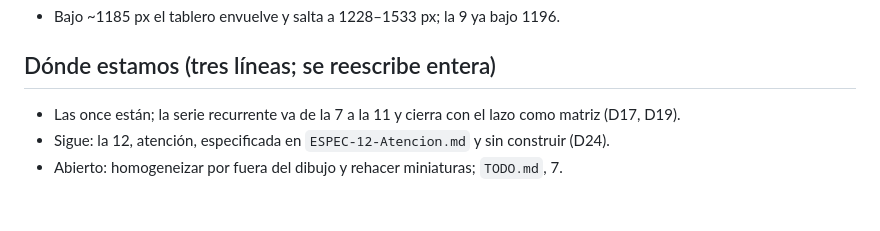
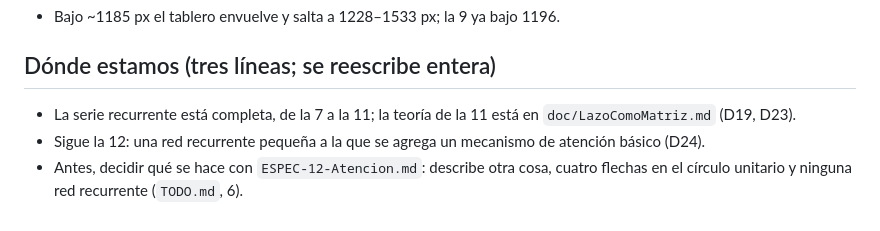
Before and after one commit to mancpato/BasicRNA, a Markdown page: CLAUDE.md, the part around the change. Drawn GitHub-style.

```diff
--- a/CLAUDE.md
+++ b/CLAUDE.md
@@ -55,6 +55,6 @@ doc/                  apoyo didáctico: teoría, notas, PDF; no es de desarrollo
 
 ## Dónde estamos (tres líneas; se reescribe entera)
 
-- Las once están; la serie recurrente va de la 7 a la 11 y cierra con el lazo como matriz (D17, D19).
-- Sigue: la 12, atención, especificada en `ESPEC-12-Atencion.md` y sin construir (D24).
-- Abierto: homogeneizar por fuera del dibujo y rehacer miniaturas; `TODO.md`, 7.
+- La serie recurrente está completa, de la 7 a la 11; la teoría de la 11 está en `doc/LazoComoMatriz.md` (D19, D23).
+- Sigue la 12: una red recurrente pequeña a la que se agrega un mecanismo de atención básico (D24).
+- Antes, decidir qué se hace con `ESPEC-12-Atencion.md`: describe otra cosa, cuatro flechas en el círculo unitario y ninguna red recurrente (`TODO.md`, 6).
```
Also changed, not shown: DECISIONES.md (+5 -0 lines).
